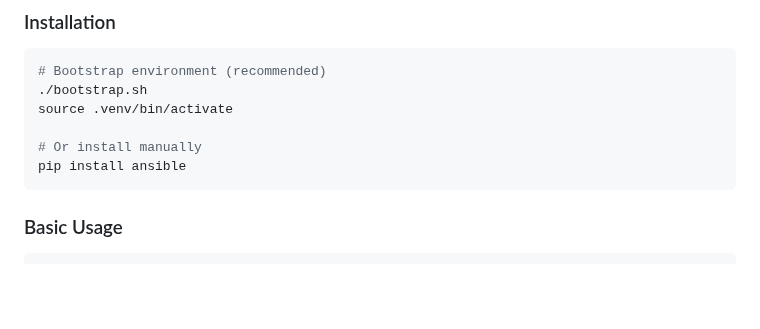
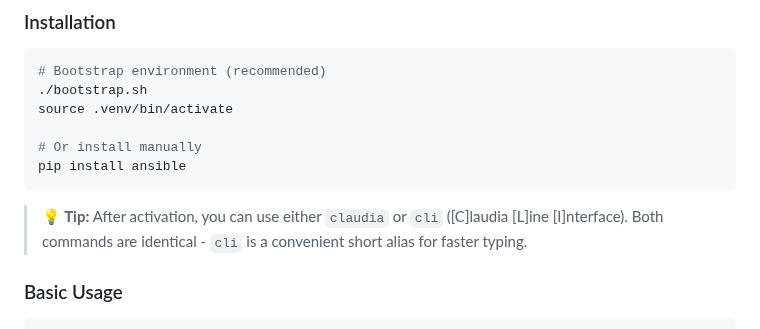
Before and after one commit to un33k/ansible-cloudy, a Markdown page: README.md, the part around the change. Drawn GitHub-style; blank space fills up the shorter version.

````diff
--- a/README.md
+++ b/README.md
@@ -21,6 +21,8 @@ source .venv/bin/activate
 # Or install manually
 pip install ansible
 ```
+
+> **💡 Tip:** After activation, you can use either `claudia` or `cli` ([C]laudia [L]ine [I]nterface). Both commands are identical - `cli` is a convenient short alias for faster typing.
 
 ### Basic Usage
 ```bash
````
Also changed, not shown: CLAUDE.md (+2 -0 lines).
